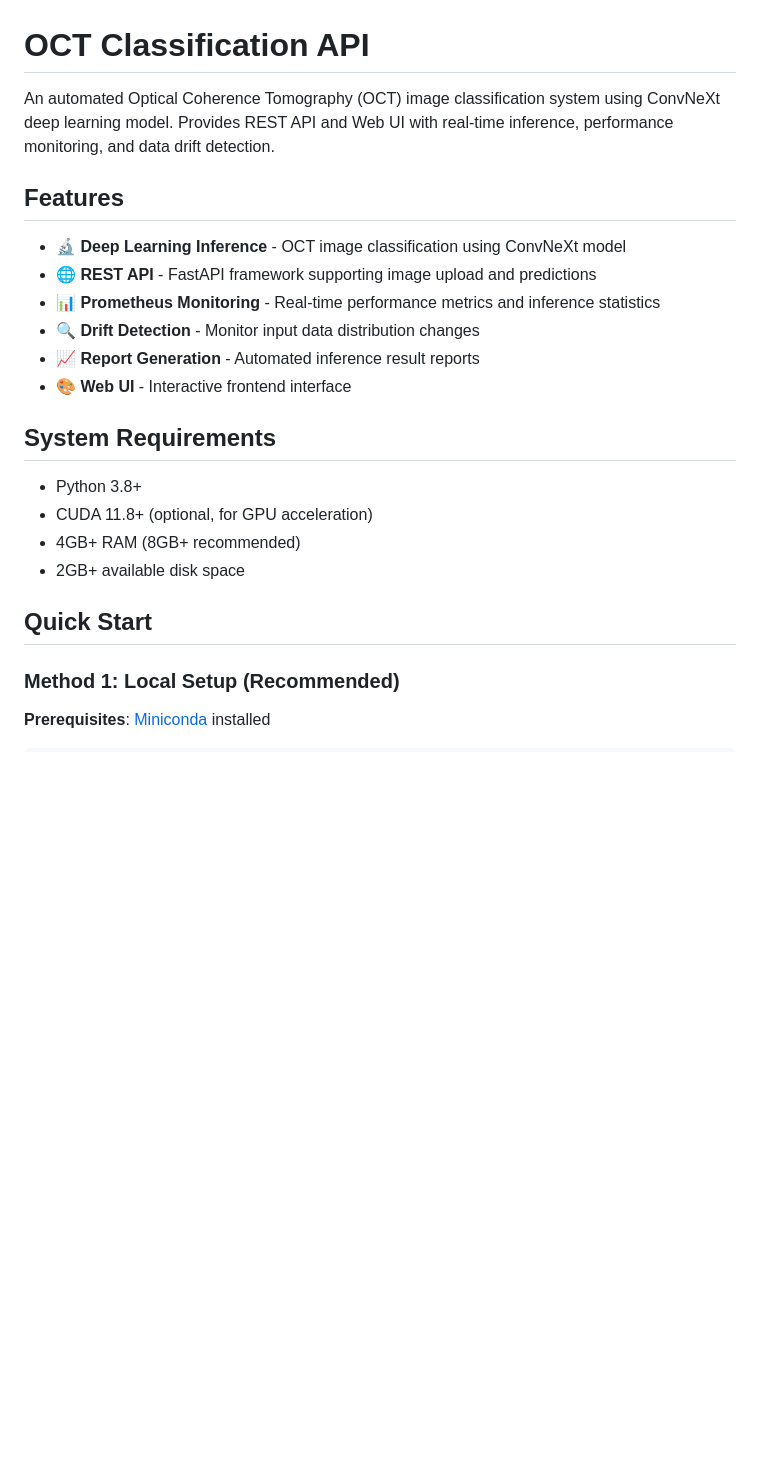
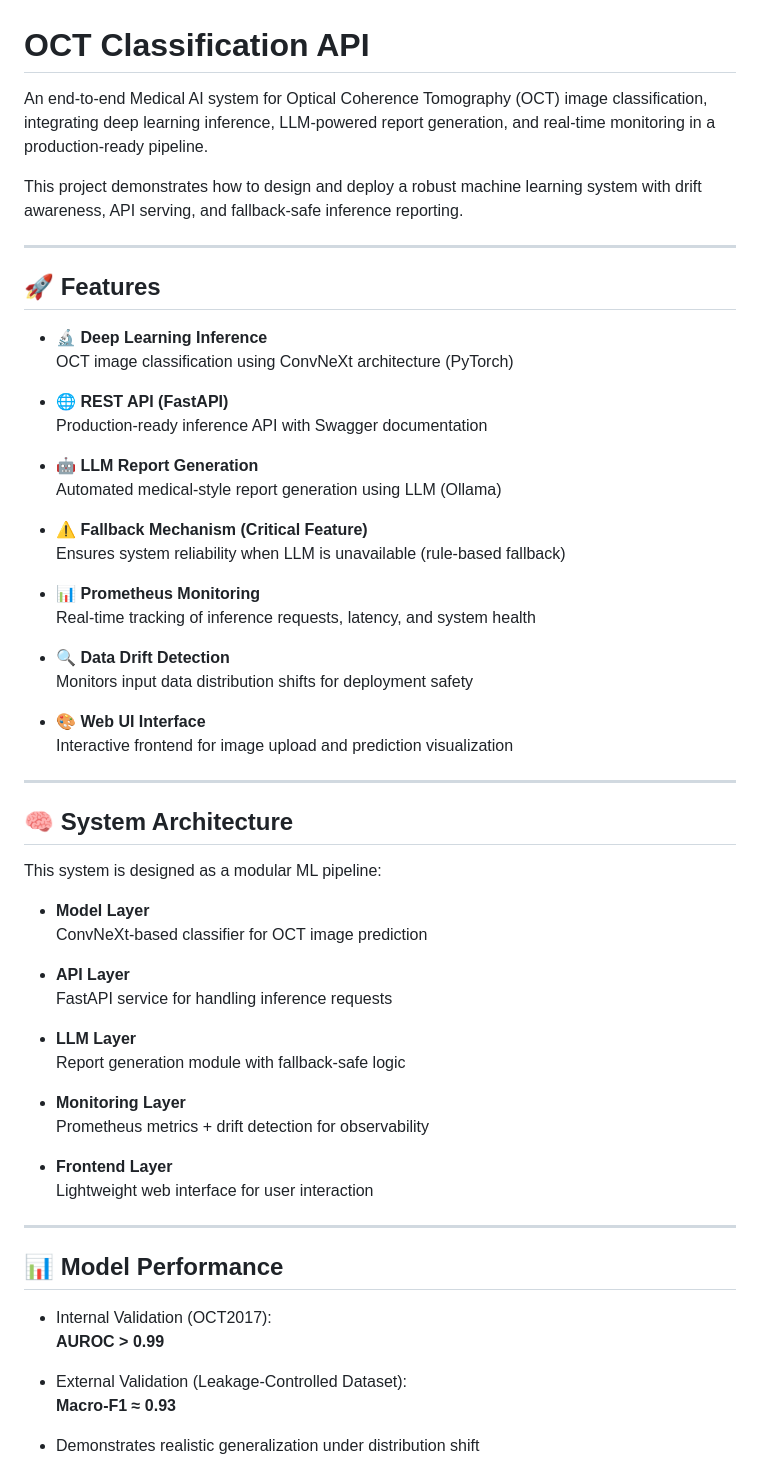
Before and after one commit to teddyyyyyy/oct-api, a Markdown page: README.md, the part around one of its changes. Rendered like a GitHub page; blank space fills up the shorter version.

Commit message:
docs: update README

```diff
--- a/README.md
+++ b/README.md
@@ -1,25 +1,64 @@
 # OCT Classification API
 
-An automated Optical Coherence Tomography (OCT) image classification system using ConvNeXt deep learning model. Provides REST API and Web UI with real-time inference, performance monitoring, and data drift detection.
+An end-to-end Medical AI system for Optical Coherence Tomography (OCT) image classification, integrating deep learning inference, LLM-powered report generation, and real-time monitoring in a production-ready pipeline.
 
-## Features
+This project demonstrates how to design and deploy a robust machine learning system with drift awareness, API serving, and fallback-safe inference reporting.
 
-- 🔬 **Deep Learning Inference** - OCT image classification using ConvNeXt model
-- 🌐 **REST API** - FastAPI framework supporting image upload and predictions
-- 📊 **Prometheus Monitoring** - Real-time performance metrics and inference statistics
-- 🔍 **Drift Detection** - Monitor input data distribution changes
-- 📈 **Report Generation** - Automated inference result reports
-- 🎨 **Web UI** - Interactive frontend interface
+---
 
-## System Requirements
+## 🚀 Features
 
-- Python 3.8+
-- CUDA 11.8+ (optional, for GPU acceleration)
-- 4GB+ RAM (8GB+ recommended)
-- 2GB+ available disk space
+- 🔬 **Deep Learning Inference**
+  OCT image classification using ConvNeXt architecture (PyTorch)
 
-## Quick Start
+- 🌐 **REST API (FastAPI)**
+  Production-ready inference API with Swagger documentation
 
-### Method 1: Local Setup (Recommended)
+- 🤖 **LLM Report Generation**
+  Automated medical-style report generation using LLM (Ollama)
 
-**Prerequisites**: [Miniconda](https://docs.conda.io/en/latest/miniconda.html) installed
+- ⚠️ **Fallback Mechanism (Critical Feature)**
+  Ensures system reliability when LLM is unavailable (rule-based fallback)
+
+- 📊 **Prometheus Monitoring**
+  Real-time tracking of inference requests, latency, and system health
+
+- 🔍 **Data Drift Detection**
+  Monitors input data distribution shifts for deployment safety
+
+- 🎨 **Web UI Interface**
+  Interactive frontend for image upload and prediction visualization
+
+---
+
+## 🧠 System Architecture
+
+This system is designed as a modular ML pipeline:
+
+- **Model Layer**
+  ConvNeXt-based classifier for OCT image prediction
+
+- **API Layer**
+  FastAPI service for handling inference requests
+
+- **LLM Layer**
+  Report generation module with fallback-safe logic
+
+- **Monitoring Layer**
+  Prometheus metrics + drift detection for observability
+
+- **Frontend Layer**
+  Lightweight web interface for user interaction
+
+---
+
+## 📊 Model Performance
+
+- Internal Validation (OCT2017):
+  **AUROC > 0.99**
+
+- External Validation (Leakage-Controlled Dataset):
+  **Macro-F1 ≈ 0.93**
+
+- Demonstrates realistic generalization under distribution shift
+
```
Also changed, not shown: other parts of README.md (+77 -120 lines).
